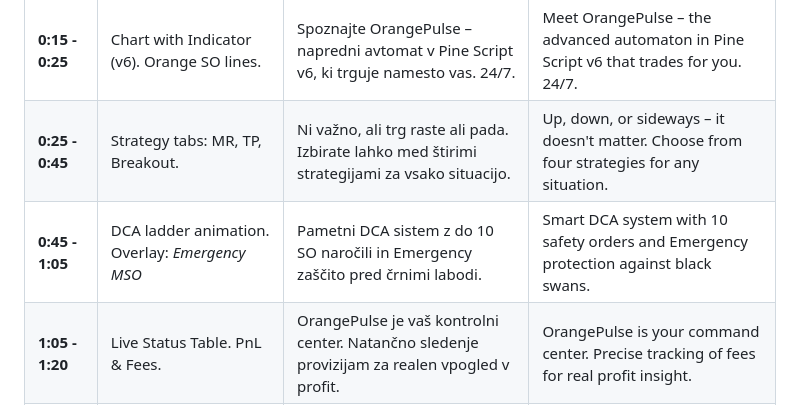
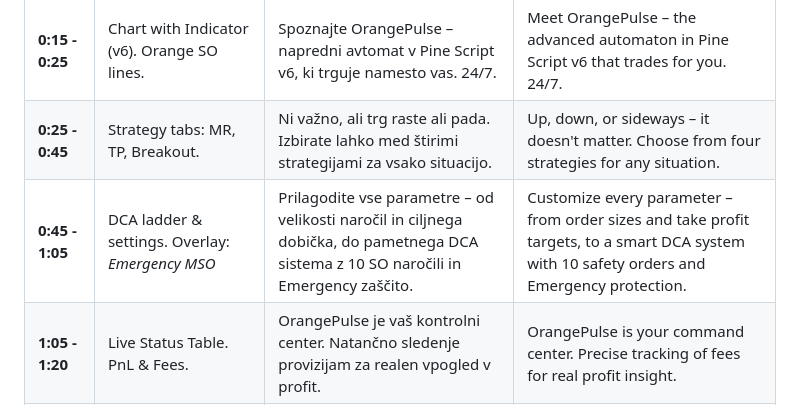
Before and after one commit to andro3131/OrangePulse, a Markdown page: OSTALO/YT Video Script 0.md, the part around the change. Drawn GitHub-style.

Commit message:
Extend settings voiceover to mention Order size, TP, and Emergency SOs

```diff
--- a/OSTALO/YT Video Script 0.md
+++ b/OSTALO/YT Video Script 0.md
@@ -12,7 +12,7 @@ Ta datoteka vsebuje scenarij za promocijski video. Tabela je spodaj poravnana ta
 | **0:07 - 0:15** | Volatility shots. Text: *Trgovanje je naporno* | Ste utrujeni od spremljanja grafov? Emocije in nepredvidljivi trgi so sovražniki traderja.    | Tired of constant chart monitoring? Emotions and unpredictable markets are your enemies.      |
 | **0:15 - 0:25** | Chart with Indicator (v6). Orange SO lines.    | Spoznajte OrangePulse – napredni avtomat v Pine Script v6, ki trguje namesto vas. 24/7.       | Meet OrangePulse – the advanced automaton in Pine Script v6 that trades for you. 24/7.        |
 | **0:25 - 0:45** | Strategy tabs: MR, TP, Breakout.               | Ni važno, ali trg raste ali pada. Izbirate lahko med štirimi strategijami za vsako situacijo. | Up, down, or sideways – it doesn't matter. Choose from four strategies for any situation.    |
-| **0:45 - 1:05** | DCA ladder animation. Overlay: *Emergency MSO* | Pametni DCA sistem z do 10 SO naročili in Emergency zaščito pred črnimi labodi.               | Smart DCA system with 10 safety orders and Emergency protection against black swans.          |
+| **0:45 - 1:05** | DCA ladder & settings. Overlay: *Emergency MSO* | Prilagodite vse parametre – od velikosti naročil in ciljnega dobička, do pametnega DCA sistema z 10 SO naročili in Emergency zaščito. | Customize every parameter – from order sizes and take profit targets, to a smart DCA system with 10 safety orders and Emergency protection. |
 | **1:05 - 1:20** | Live Status Table. PnL & Fees.                | OrangePulse je vaš kontrolni center. Natančno sledenje provizijam za realen vpogled v profit. | OrangePulse is your command center. Precise tracking of fees for real profit insight.         |
 | **1:20 - 1:35** | Trailing TP (ARM -> BUFFER -> TRAIL).          | Ne zapirajte pozicij prezgodaj. Naš 3-stopenjski Trailing sistem sledi ceni do vrha.          | Don't close too early. Our 3-stage Trailing system follows the price to the absolute peak.     |
 | **1:35 - 1:45** | 3Commas & WunderTrading Logos.                 | Popolna integracija s platformama za takojšnjo izvedbo na vaši menjalnici.                    | Seamless integration with platforms for instant execution on your favorite exchange.          |
```
